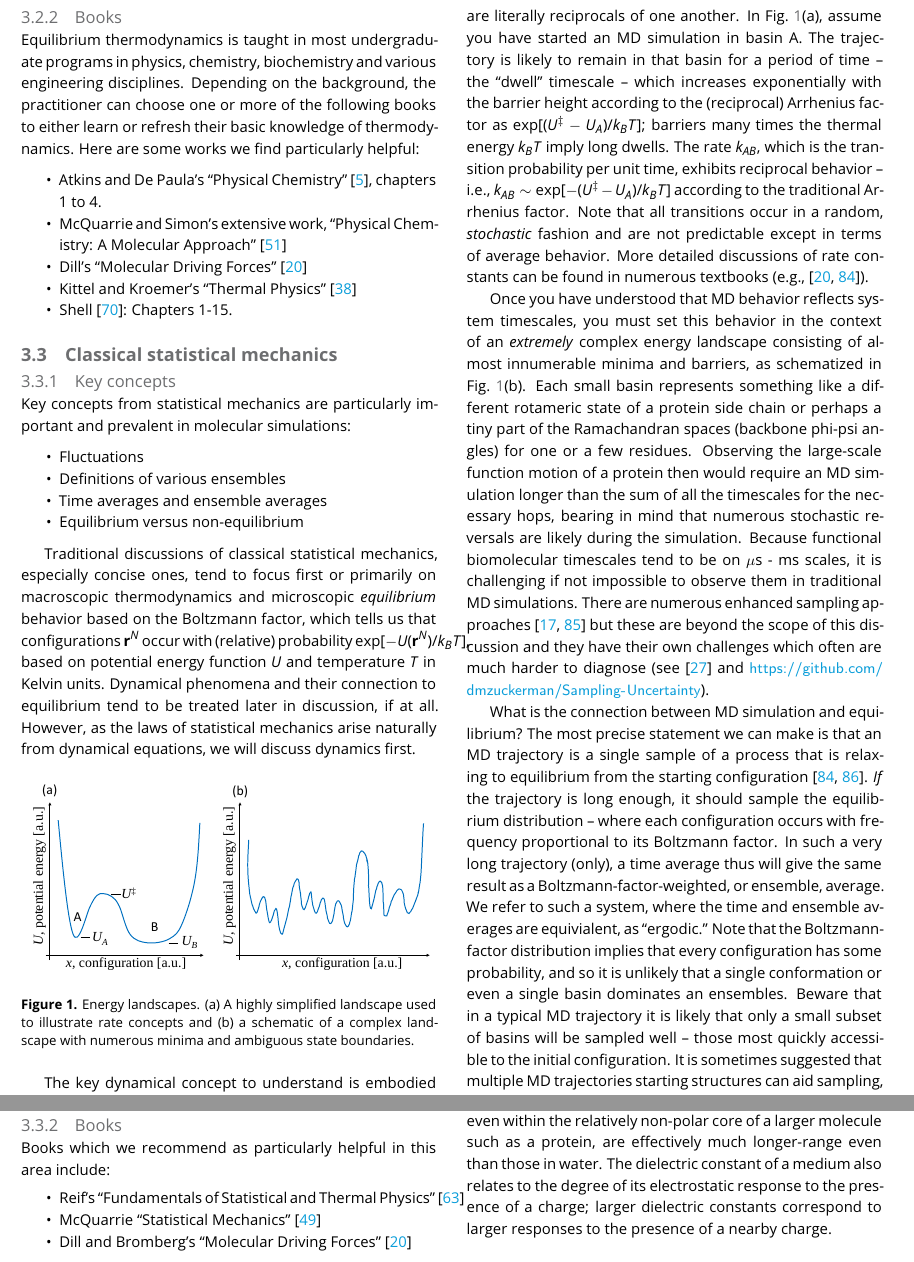
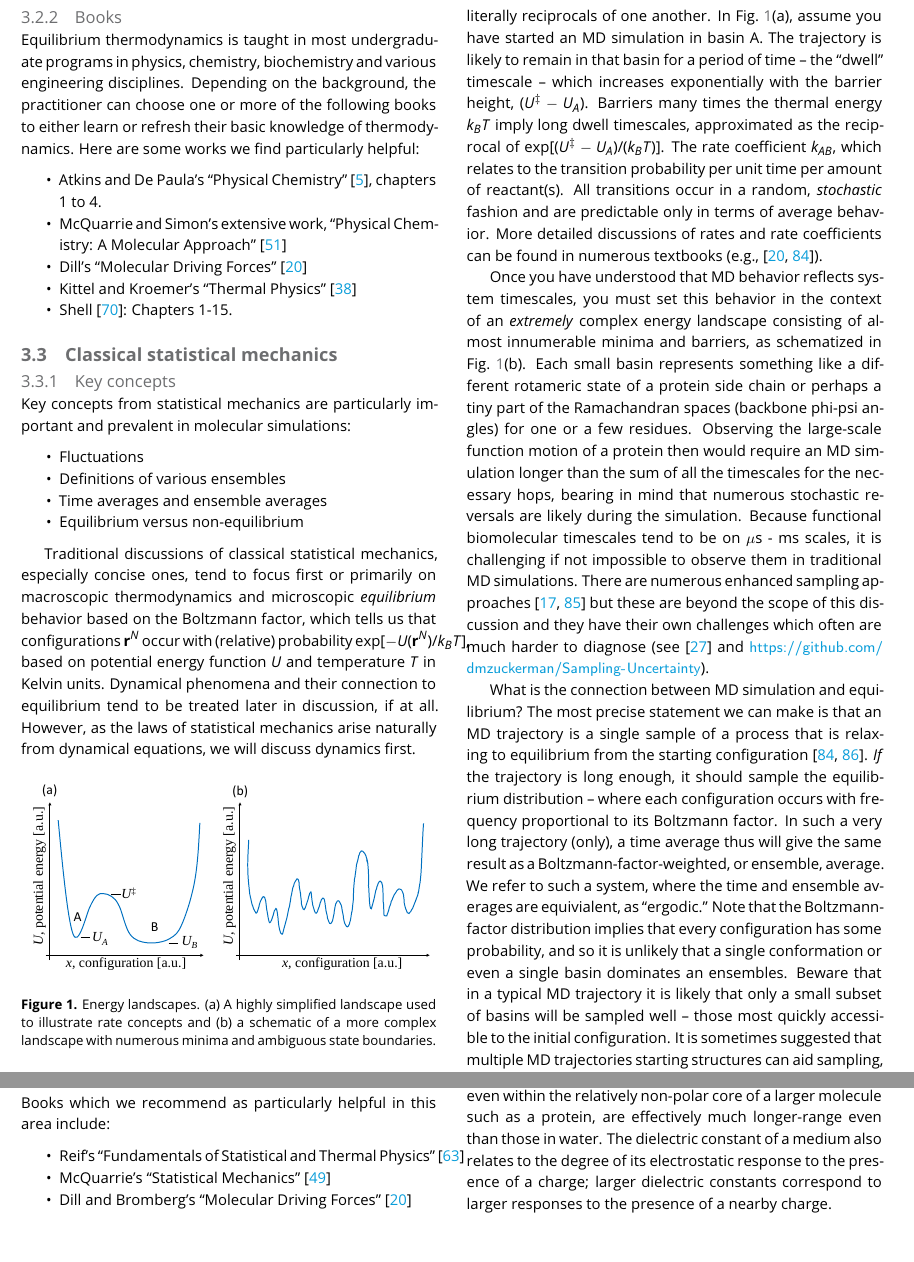
Before and after one commit to MobleyLab/basic_simulation_training, a LaTeX document (paper/basic_training.tex): two parts of pages 5 and 6 of 27, joined at a grey line, cut so that both start at the same text. Compiled offline with pdfLaTeX.

Commit message:
rate =/ rate coefficient... this might wind up on my headstone...

```diff
--- a/paper/basic_training.tex
+++ b/paper/basic_training.tex
@@ -273,17 +273,18 @@ However, as the laws of statistical mechanics arise naturally from dynamical equ
 \begin{figure}[h]
 \centering
 \includegraphics[width=\linewidth]{simplelandscapes.pdf}
-\caption{Energy landscapes.  (a) A highly simplified landscape used to illustrate rate concepts and (b) a schematic of a complex landscape with numerous minima and ambiguous state boundaries.}
+\caption{Energy landscapes.  (a) A highly simplified landscape used to illustrate rate concepts and (b) a schematic of a more complex landscape with numerous minima and ambiguous state boundaries.}
 \label{landscapes}
 \end{figure}
 
 The key dynamical concept to understand is embodied in the twin characteristics of timescales and rates.
 The two are literally reciprocals of one another.
 In Fig.\ \ref{landscapes}(a), assume you have started an MD simulation in basin A.
-The trajectory is likely to remain in that basin for a period of time -- the ``dwell'' timescale -- which increases exponentially with the barrier height according to the (reciprocal) Arrhenius factor as $\exp[(U^\ddagger - U_A)/k_B T]$; barriers many times the thermal energy $k_BT$ imply long dwells.
-The rate $k_{AB}$, which is the transition probability per unit time, exhibits reciprocal behavior -- i.e., $k_{AB} \sim \exp[-(U^\ddagger - U_A)/k_B T]$ according to the traditional Arrhenius factor.
-Note that all transitions occur in a random, \emph{stochastic} fashion and are not predictable except in terms of average behavior.
-More detailed discussions of rate constants can be found in numerous textbooks (e.g.,~\cite{DillBook, Zuckerman:2010:}).
+The trajectory is likely to remain in that basin for a period of time -- the ``dwell'' timescale -- which increases exponentially with the barrier height, $(U^\ddagger - U_A)$.
+Barriers many times the thermal energy $k_BT$ imply long dwell timescales, approximated as the reciprocal of $\exp[(U^\ddagger - U_A)/(k_B T)]$.
+The rate coefficient $k_{AB}$, which relates to the transition probability per unit time per amount of reactant(s).
+All transitions occur in a random, \emph{stochastic} fashion and are predictable only in terms of average behavior.
+More detailed discussions of rates and rate coefficients can be found in numerous textbooks (e.g.,~\cite{DillBook, Zuckerman:2010:}).
 
 Once you have understood that MD behavior reflects system timescales, you must set this behavior in the context of an \emph{extremely} complex energy landscape consisting of almost innumerable minima and barriers, as schematized in Fig.\ \ref{landscapes}(b).
 Each small basin represents something like a different rotameric state of a protein side chain or perhaps a tiny part of the Ramachandran spaces (backbone phi-psi angles) for one or a few residues.
@@ -320,7 +321,7 @@ Non-equilibrium molecular concepts pertinent to cell biology have been discussed
 Books which we recommend as particularly helpful in this area include:
 \begin{itemize}
 \item Reif's ``Fundamentals of Statistical and Thermal Physics''~\cite{Reif:2009:}
-\item McQuarrie ``Statistical Mechanics''~\cite{McQuarrie:2000:}
+\item McQuarrie's ``Statistical Mechanics''~\cite{McQuarrie:2000:}
 \item Dill and Bromberg's ``Molecular Driving Forces''~\cite{DillBook}
 \item Hill's ``Statistical Mechanics: Principles and Selected Applications''~\cite{Hill:1987:}
 \item Shell's ``Thermodynamics and Statistical Mechanics''~\cite{ShellBook}
```
Also changed, not shown: paper/basic_training.tex (8 more changed lines).
